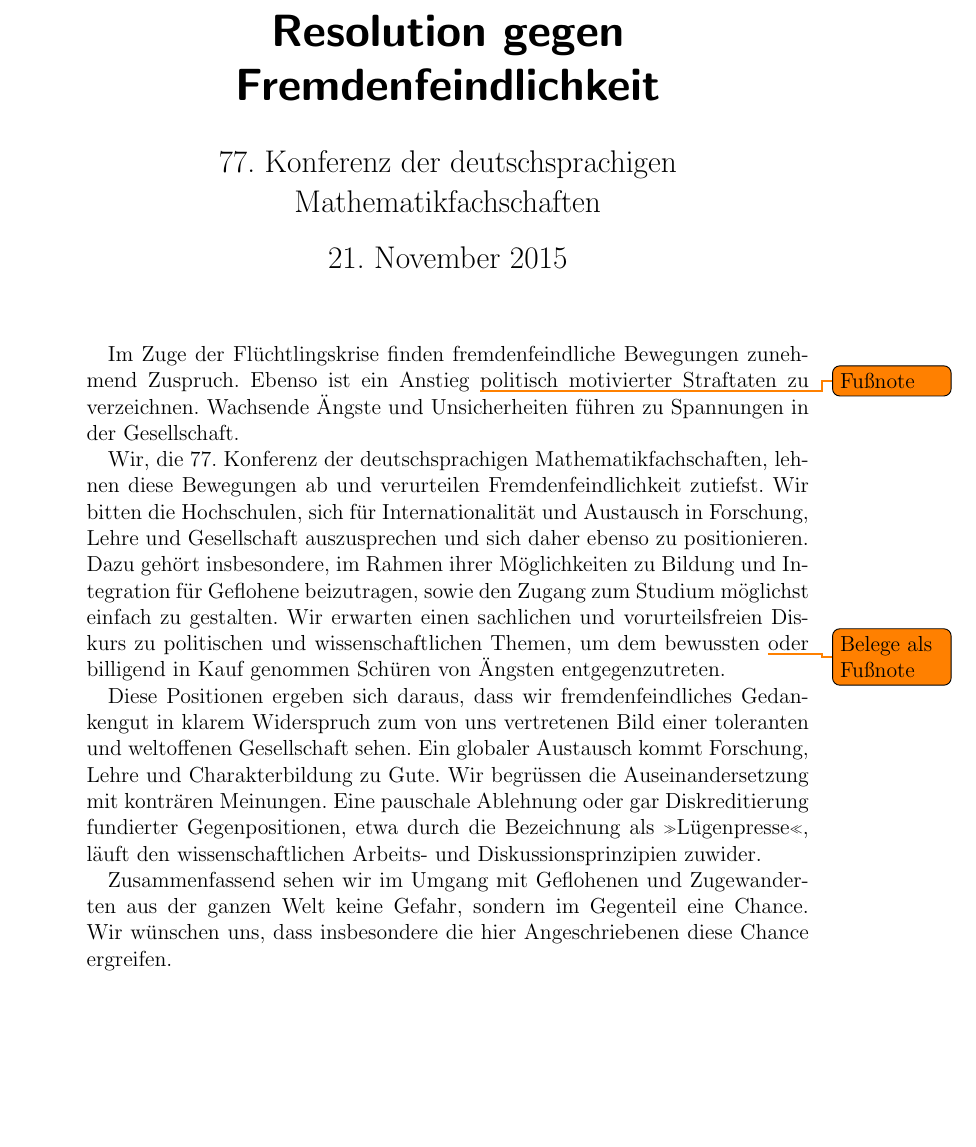
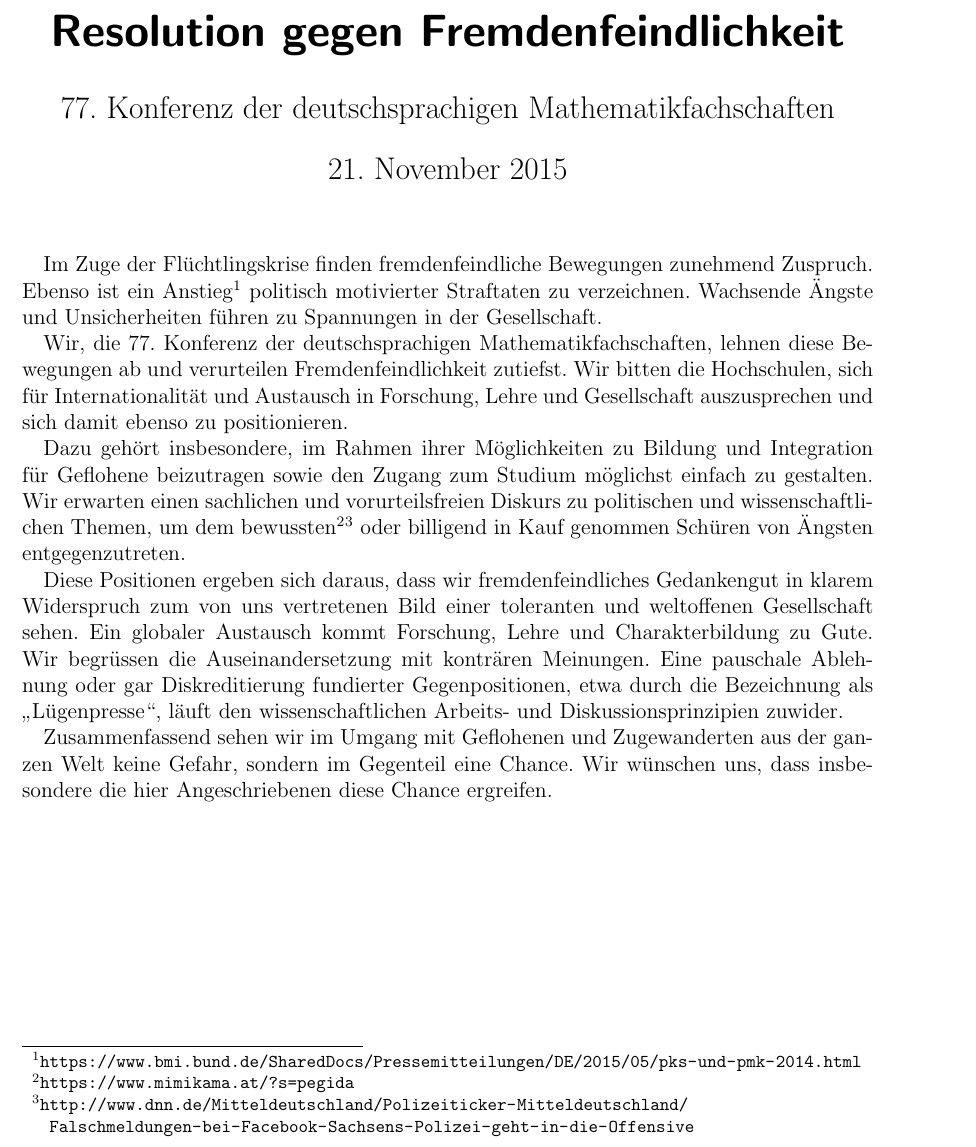
Before and after one commit to mmarx/koma77-reso-fremdenfeindlichkeit, a LaTeX document (reso-fremdenfeindlichkeit.tex): part of the page, cut so that both start at the same text, the shorter picture padded with empty space. Compiled offline with pdfLaTeX.

Commit message:
Add sources, fix typo

```diff
--- a/reso-fremdenfeindlichkeit.tex
+++ b/reso-fremdenfeindlichkeit.tex
@@ -1,10 +1,11 @@
-\documentclass[12pt,a4paper,ngerman,DIV=calc,draft]{scrartcl}
+\documentclass[12pt,a4paper,ngerman,DIV=14,draft]{scrartcl}
 
 \usepackage[utf8]{inputenc}
 \usepackage{babel}
+\usepackage{url}
 \usepackage[obeyFinal]{todonotes}
 
-\author{77.~Konferenz der deutschsprachigen \\ Mathematikfachschaften}
+\author{77.~Konferenz der deutschsprachigen Mathematikfachschaften}
 \title{Resolution gegen Fremdenfeindlichkeit}
 
 \begin{document}
@@ -13,21 +14,24 @@
 \pagenumbering{gobble}
 
 Im Zuge der Flüchtlingskrise finden fremdenfeindliche Bewegungen
-zunehmend Zuspruch. Ebenso ist ein Anstieg \todo{Fußnote} politisch
-motivierter Straftaten zu verzeichnen. Wachsende Ängste und
+zunehmend Zuspruch. Ebenso ist ein
+Anstieg\footnote{\url{https://www.bmi.bund.de/SharedDocs/Pressemitteilungen/DE/2015/05/pks-und-pmk-2014.html}}
+politisch motivierter Straftaten zu verzeichnen. Wachsende Ängste und
 Unsicherheiten führen zu Spannungen in der Gesellschaft.
 
 Wir, die 77.~Konferenz der deutschsprachigen Mathematikfachschaften,
 lehnen diese Bewegungen ab und verurteilen Fremdenfeindlichkeit
 zutiefst. Wir bitten die Hochschulen, sich für Internationalität und
-Austausch in Forschung, Lehre und Gesellschaft
-auszusprechen und sich daher ebenso zu positionieren. \\
+Austausch in Forschung, Lehre und Gesellschaft auszusprechen und sich
+damit ebenso zu positionieren.
+
 Dazu gehört insbesondere, im Rahmen ihrer Möglichkeiten zu Bildung und
-Integration für Geflohene beizutragen, sowie den Zugang zum Studium
+Integration für Geflohene beizutragen sowie den Zugang zum Studium
 möglichst einfach zu gestalten. Wir erwarten einen sachlichen und
 vorurteilsfreien Diskurs zu politischen und wissenschaftlichen Themen,
-um dem bewussten \todo{Belege als Fußnote} oder billigend in Kauf
-genommen Schüren von Ängsten entgegenzutreten.
+um dem
+bewussten\footnote{\url{https://www.mimikama.at/?s=pegida}}\footnote{\url{http://www.dnn.de/Mitteldeutschland/Polizeiticker-Mitteldeutschland/Falschmeldungen-bei-Facebook-Sachsens-Polizei-geht-in-die-Offensive}}
+oder billigend in Kauf genommen Schüren von Ängsten entgegenzutreten.
 
 Diese Positionen ergeben sich daraus, dass wir fremdenfeindliches
 Gedankengut in klarem Widerspruch zum von uns vertretenen Bild einer
@@ -35,7 +39,7 @@ toleranten und weltoffenen Gesellschaft sehen. Ein globaler Austausch
 kommt Forschung, Lehre und Charakterbildung zu Gute. Wir begrüssen die
 Auseinandersetzung mit konträren Meinungen. Eine pauschale Ablehnung
 oder gar Diskreditierung fundierter Gegenpositionen, etwa durch die
-Bezeichnung als »Lügenpresse«, läuft den wissenschaftlichen Arbeits-
+Bezeichnung als „Lügenpresse“, läuft den wissenschaftlichen Arbeits-
 und Diskussionsprinzipien zuwider.
 
 Zusammenfassend sehen wir im Umgang mit Geflohenen und Zugewanderten
```
